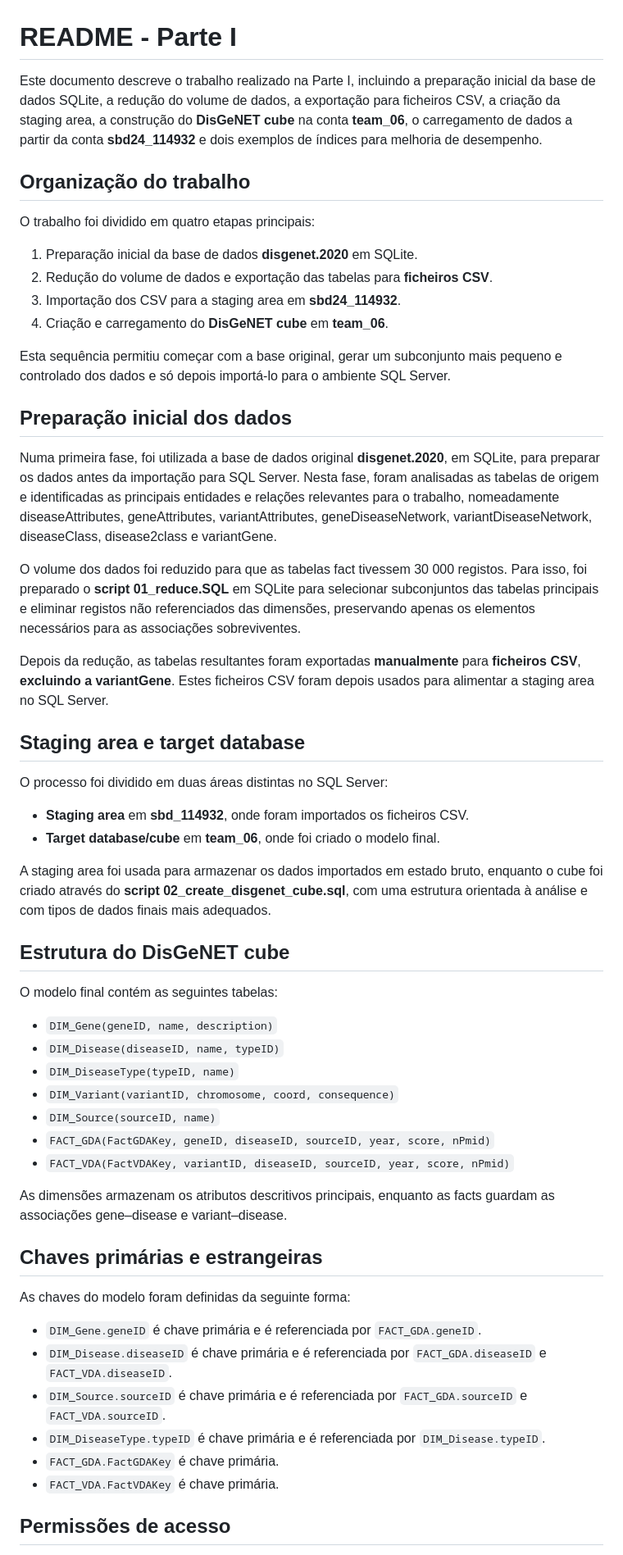
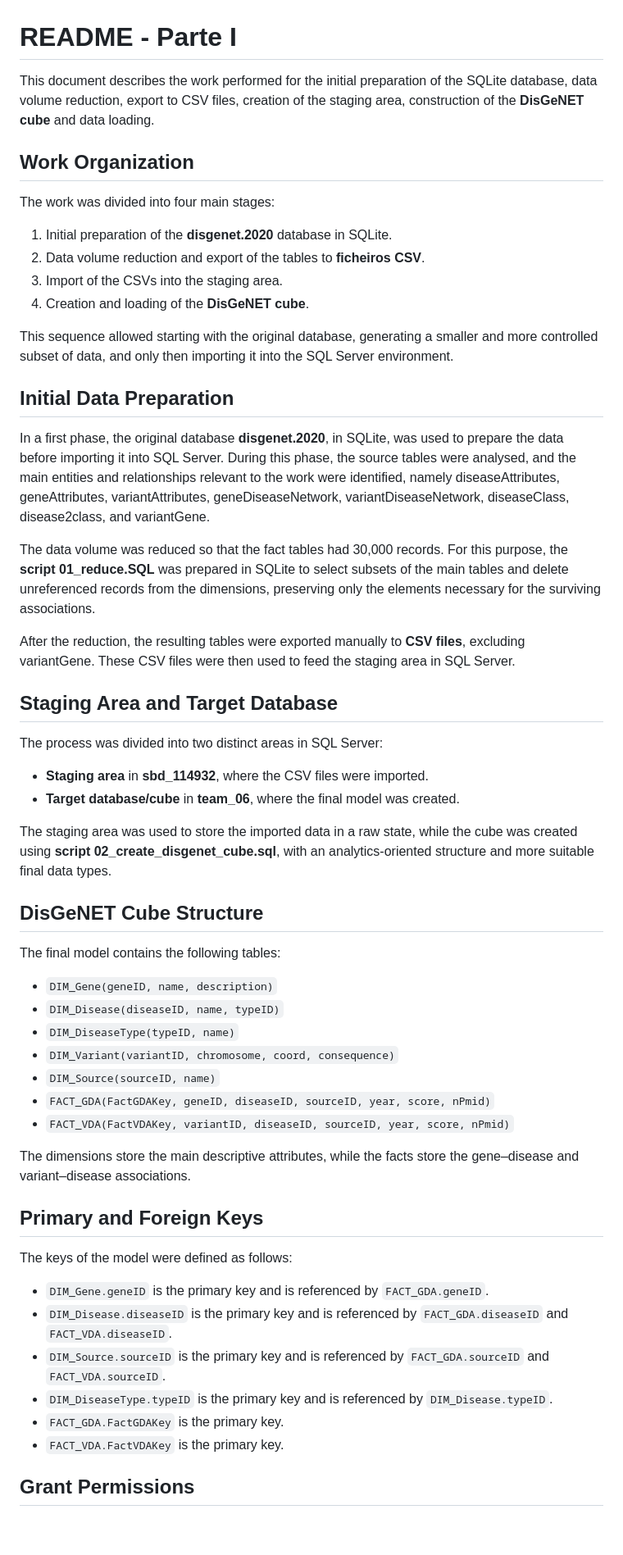
Before and after one commit to tmatias3/DisGeNET-Data-Explorer, a Markdown page: Parte_1/README.md, the part around one of its changes. Shown at 82% size. GitHub-like rendering; blank space fills up the shorter version.

```diff
--- a/Parte_1/README.md
+++ b/Parte_1/README.md
@@ -1,38 +1,38 @@
 # README - Parte I
 
-Este documento descreve o trabalho realizado na Parte I, incluindo a preparação inicial da base de dados SQLite, a redução do volume de dados, a exportação para ficheiros CSV, a criação da staging area, a construção do  **DisGeNET cube** na conta **team_06**, o carregamento de dados a partir da conta **sbd24_114932** e dois exemplos de índices para melhoria de desempenho.
+This document describes the work performed for the initial preparation of the SQLite database, data volume reduction, export to CSV files, creation of the staging area, construction of the **DisGeNET cube** and data loading.
 
-## Organização do trabalho
+## Work Organization
 
-O trabalho foi dividido em quatro etapas principais:
+The work was divided into four main stages:
 
-1. Preparação inicial da base de dados **disgenet.2020** em SQLite.
-2. Redução do volume de dados e exportação das tabelas para **ficheiros CSV**.
-3. Importação dos CSV para a staging area em **sbd24_114932**.
-4. Criação e carregamento do **DisGeNET cube** em **team_06**.
+1. Initial preparation of the **disgenet.2020** database in SQLite.
+2. Data volume reduction and export of the tables to **ficheiros CSV**.
+3. Import of the CSVs into the staging area.
+4. Creation and loading of the **DisGeNET cube**.
 
-Esta sequência permitiu começar com a base original, gerar um subconjunto mais pequeno e controlado dos dados e só depois importá-lo para o ambiente SQL Server.
+This sequence allowed starting with the original database, generating a smaller and more controlled subset of data, and only then importing it into the SQL Server environment.
 
-## Preparação inicial dos dados
+## Initial Data Preparation
 
-Numa primeira fase, foi utilizada a base de dados original **disgenet.2020**, em SQLite, para preparar os dados antes da importação para SQL Server. Nesta fase, foram analisadas as tabelas de origem e identificadas as principais entidades e relações relevantes para o trabalho, nomeadamente diseaseAttributes, geneAttributes, variantAttributes, geneDiseaseNetwork, variantDiseaseNetwork, diseaseClass, disease2class e variantGene.
+In a first phase, the original database **disgenet.2020**, in SQLite, was used to prepare the data before importing it into SQL Server. During this phase, the source tables were analysed, and the main entities and relationships relevant to the work were identified, namely diseaseAttributes, geneAttributes, variantAttributes, geneDiseaseNetwork, variantDiseaseNetwork, diseaseClass, disease2class, and variantGene.
 
-O volume dos dados foi reduzido para que as tabelas fact tivessem 30 000 registos. Para isso, foi preparado  o **script 01_reduce.SQL** em SQLite para selecionar subconjuntos das tabelas principais e eliminar registos não referenciados das dimensões, preservando apenas os elementos necessários para as associações sobreviventes.
+The data volume was reduced so that the fact tables had 30,000 records. For this purpose, the **script 01_reduce.SQL** was prepared in SQLite to select subsets of the main tables and delete unreferenced records from the dimensions, preserving only the elements necessary for the surviving associations.
 
-Depois da redução, as tabelas resultantes foram exportadas **manualmente** para **ficheiros CSV**, **excluindo a variantGene**. Estes ficheiros CSV foram depois usados para alimentar a staging area no SQL Server.
+After the reduction, the resulting tables were exported manually to **CSV files**, excluding variantGene. These CSV files were then used to feed the staging area in SQL Server.
 
-## Staging area e target database
+## Staging Area and Target Database
 
-O processo foi dividido em duas áreas distintas no SQL Server:
+The process was divided into two distinct areas in SQL Server:
 
-- **Staging area** em **sbd_114932**, onde foram importados os ficheiros CSV.
-- **Target database/cube** em **team_06**, onde foi criado o modelo final.
+- **Staging area** in **sbd_114932**, where the CSV files were imported.
+- **Target database/cube** in **team_06**, where the final model was created.
 
-A staging area foi usada para armazenar os dados importados em estado bruto, enquanto o cube foi criado através do **script 02_create_disgenet_cube.sql**, com uma estrutura orientada à análise e com tipos de dados finais mais adequados.
+The staging area was used to store the imported data in a raw state, while the cube was created using **script 02_create_disgenet_cube.sql**, with an analytics-oriented structure and more suitable final data types.
 
-## Estrutura do DisGeNET cube
+## DisGeNET Cube Structure
 
-O modelo final contém as seguintes tabelas:
+The final model contains the following tables:
 
 - `DIM_Gene(geneID, name, description)`
 - `DIM_Disease(diseaseID, name, typeID)`
@@ -42,18 +42,18 @@ O modelo final contém as seguintes tabelas:
 - `FACT_GDA(FactGDAKey, geneID, diseaseID, sourceID, year, score, nPmid)`
 - `FACT_VDA(FactVDAKey, variantID, diseaseID, sourceID, year, score, nPmid)`
 
-As dimensões armazenam os atributos descritivos principais, enquanto as facts guardam as associações gene–disease e variant–disease.
+The dimensions store the main descriptive attributes, while the facts store the gene–disease and variant–disease associations.
 
-## Chaves primárias e estrangeiras
+## Primary and Foreign Keys
 
-As chaves do modelo foram definidas da seguinte forma:
+The keys of the model were defined as follows:
 
-- `DIM_Gene.geneID` é chave primária e é referenciada por `FACT_GDA.geneID`.
-- `DIM_Disease.diseaseID` é chave primária e é referenciada por `FACT_GDA.diseaseID` e `FACT_VDA.diseaseID`.
-- `DIM_Source.sourceID` é chave primária e é referenciada por `FACT_GDA.sourceID` e `FACT_VDA.sourceID`.
-- `DIM_DiseaseType.typeID` é chave primária e é referenciada por `DIM_Disease.typeID`.
-- `FACT_GDA.FactGDAKey` é chave primária.
-- `FACT_VDA.FactVDAKey` é chave primária.
+- `DIM_Gene.geneID` is the primary key and is referenced by `FACT_GDA.geneID`.
+- `DIM_Disease.diseaseID` is the primary key and is referenced by `FACT_GDA.diseaseID` and `FACT_VDA.diseaseID`.
+- `DIM_Source.sourceID` is the primary key and is referenced by `FACT_GDA.sourceID` and `FACT_VDA.sourceID`.
+- `DIM_DiseaseType.typeID` is the primary key and is referenced by `DIM_Disease.typeID`.
+- `FACT_GDA.FactGDAKey` is the primary key.
+- `FACT_VDA.FactVDAKey` is the primary key.
 
-## Permissões de acesso
+## Grant Permissions
 
```
Also changed, not shown: other parts of Parte_1/README.md (+14 -74 lines).
